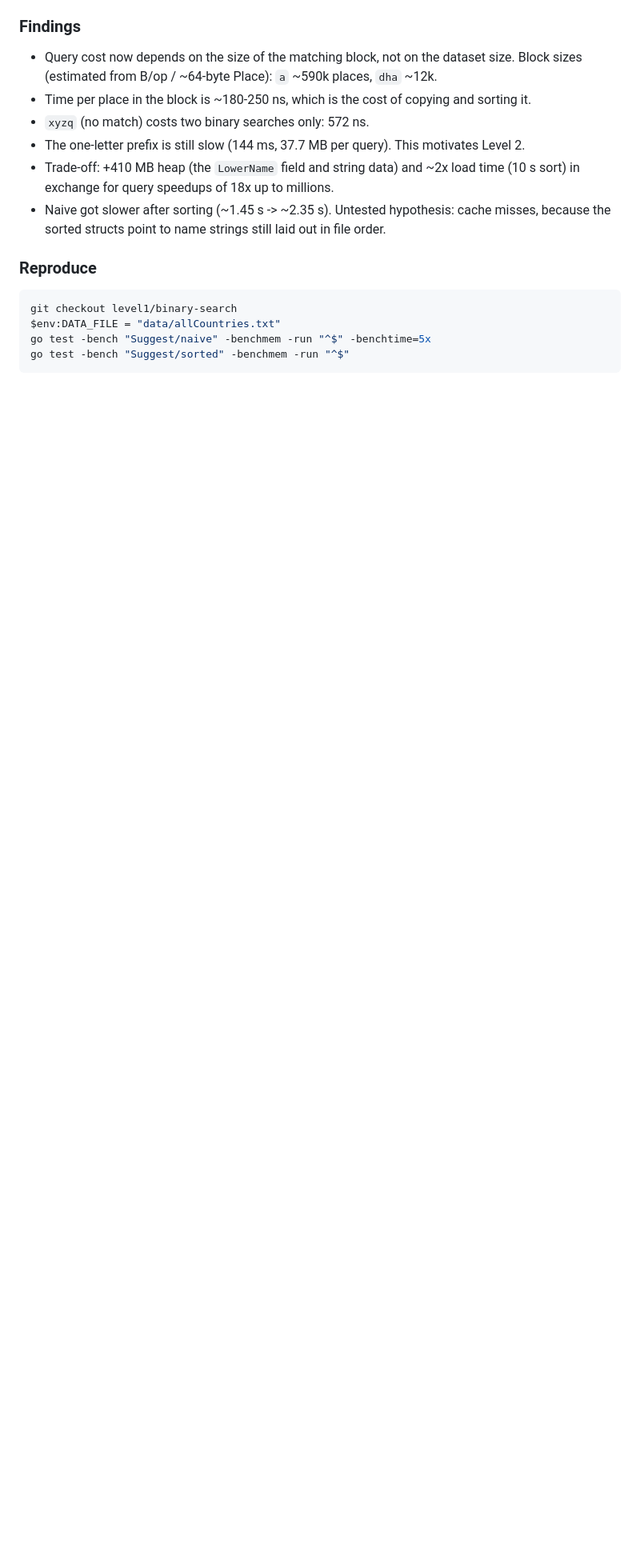
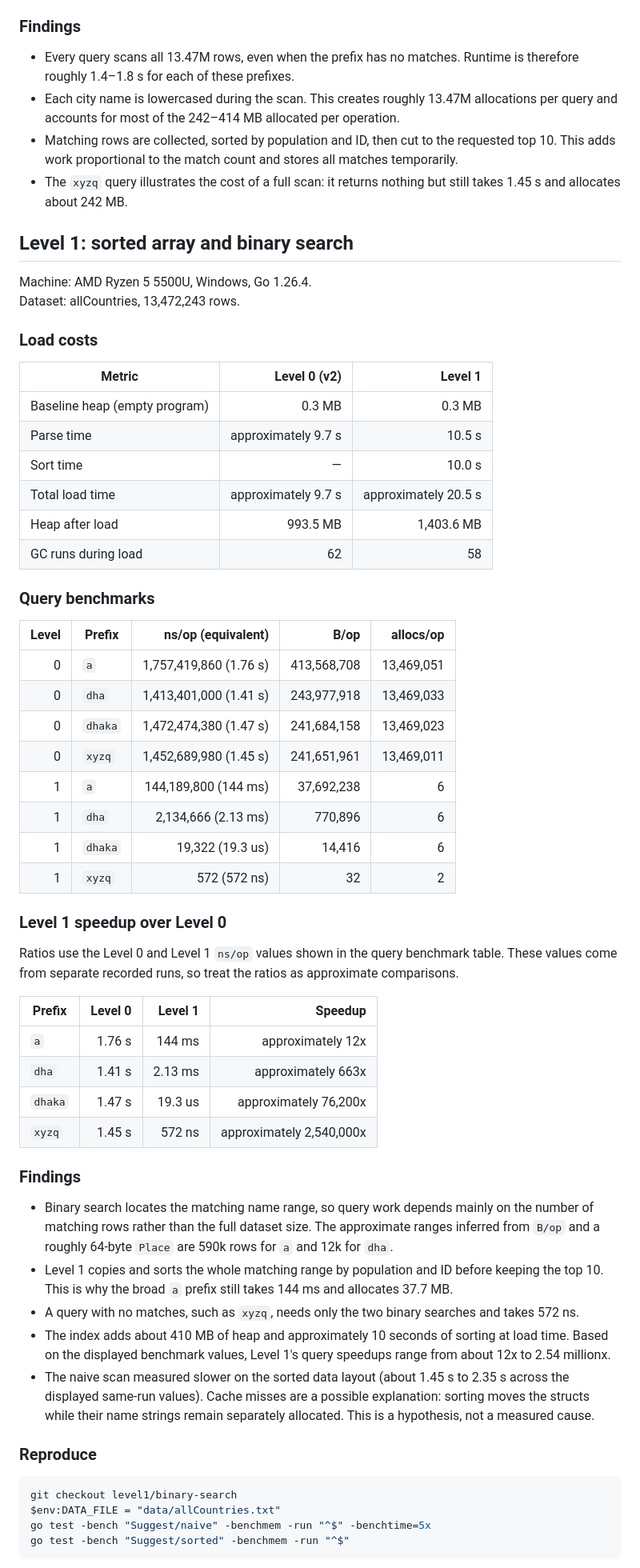
Before and after one commit to bhowmik94/autocomplete-10M, a Markdown page: RESULTS.md, the part around one of its changes. Shown at 80% size. Drawn GitHub-style; blank space fills up the shorter version.

````diff
--- a/RESULTS.md
+++ b/RESULTS.md
@@ -69,19 +37,62 @@ Same machine and dataset as Level 1 (13,472,243 rows)
 
 ### Findings
 
-- Query cost now depends on the size of the matching block, not on the dataset size.
-  Block sizes (estimated from B/op / ~64-byte Place): `a` ~590k places, `dha` ~12k.
-- Time per place in the block is ~180-250 ns, which is the cost of copying and sorting it.
-- `xyzq` (no match) costs two binary searches only: 572 ns.
-- The one-letter prefix is still slow (144 ms, 37.7 MB per query). This motivates Level 2.
-- Trade-off: +410 MB heap (the `LowerName` field and string data) and ~2x load time
-  (10 s sort) in exchange for query speedups of 18x up to millions.
-- Naive got slower after sorting (~1.45 s -> ~2.35 s). Untested hypothesis: cache misses,
-  because the sorted structs point to name strings still laid out in file order.
+- Every query scans all 13.47M rows, even when the prefix has no matches. Runtime is therefore roughly 1.4–1.8 s for each of these prefixes.
+- Each city name is lowercased during the scan. This creates roughly 13.47M allocations per query and accounts for most of the 242–414 MB allocated per operation.
+- Matching rows are collected, sorted by population and ID, then cut to the requested top 10. This adds work proportional to the match count and stores all matches temporarily.
+- The `xyzq` query illustrates the cost of a full scan: it returns nothing but still takes 1.45 s and allocates about 242 MB.
+
+## Level 1: sorted array and binary search
+
+Machine: AMD Ryzen 5 5500U, Windows, Go 1.26.4.
+Dataset: allCountries, 13,472,243 rows.
+
+### Load costs
+
+| Metric | Level 0 (v2) | Level 1 |
+|--------|-------------:|--------:|
+| Baseline heap (empty program) | 0.3 MB | 0.3 MB |
+| Parse time | approximately 9.7 s | 10.5 s |
+| Sort time | — | 10.0 s |
+| Total load time | approximately 9.7 s | approximately 20.5 s |
+| Heap after load | 993.5 MB | 1,403.6 MB |
+| GC runs during load | 62 | 58 |
+
+### Query benchmarks
+
+| Level | Prefix | ns/op (equivalent) | B/op | allocs/op |
+|------:|--------|------------------:|-----:|----------:|
+| 0 | `a` | 1,757,419,860 (1.76 s) | 413,568,708 | 13,469,051 |
+| 0 | `dha` | 1,413,401,000 (1.41 s) | 243,977,918 | 13,469,033 |
+| 0 | `dhaka` | 1,472,474,380 (1.47 s) | 241,684,158 | 13,469,023 |
+| 0 | `xyzq` | 1,452,689,980 (1.45 s) | 241,651,961 | 13,469,011 |
+| 1 | `a` | 144,189,800 (144 ms) | 37,692,238 | 6 |
+| 1 | `dha` | 2,134,666 (2.13 ms) | 770,896 | 6 |
+| 1 | `dhaka` | 19,322 (19.3 us) | 14,416 | 6 |
+| 1 | `xyzq` | 572 (572 ns) | 32 | 2 |
+
+### Level 1 speedup over Level 0
+
+Ratios use the Level 0 and Level 1 `ns/op` values shown in the query benchmark table. These values come from separate recorded runs, so treat the ratios as approximate comparisons.
+
+| Prefix | Level 0 | Level 1 | Speedup |
+|--------|--------:|--------:|--------:|
+| `a` | 1.76 s | 144 ms | approximately 12x |
+| `dha` | 1.41 s | 2.13 ms | approximately 663x |
+| `dhaka` | 1.47 s | 19.3 us | approximately 76,200x |
+| `xyzq` | 1.45 s | 572 ns | approximately 2,540,000x |
+
+### Findings
+
+- Binary search locates the matching name range, so query work depends mainly on the number of matching rows rather than the full dataset size. The approximate ranges inferred from `B/op` and a roughly 64-byte `Place` are 590k rows for `a` and 12k for `dha`.
+- Level 1 copies and sorts the whole matching range by population and ID before keeping the top 10. This is why the broad `a` prefix still takes 144 ms and allocates 37.7 MB.
+- A query with no matches, such as `xyzq`, needs only the two binary searches and takes 572 ns.
+- The index adds about 410 MB of heap and approximately 10 seconds of sorting at load time. Based on the displayed benchmark values, Level 1's query speedups range from about 12x to 2.54 millionx.
+- The naive scan measured slower on the sorted data layout (about 1.45 s to 2.35 s across the displayed same-run values). Cache misses are a possible explanation: sorting moves the structs while their name strings remain separately allocated. This is a hypothesis, not a measured cause.
 
 ### Reproduce
 
-```bash
+```powershell
 git checkout level1/binary-search
 $env:DATA_FILE = "data/allCountries.txt"
 go test -bench "Suggest/naive" -benchmem -run "^$" -benchtime=5x
````
Also changed, not shown: other parts of RESULTS.md (+62 -80 lines).
